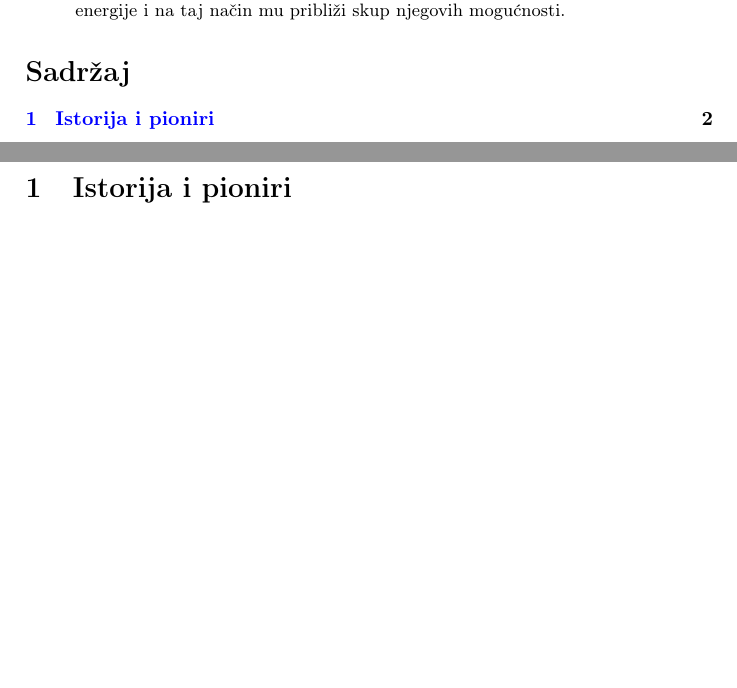
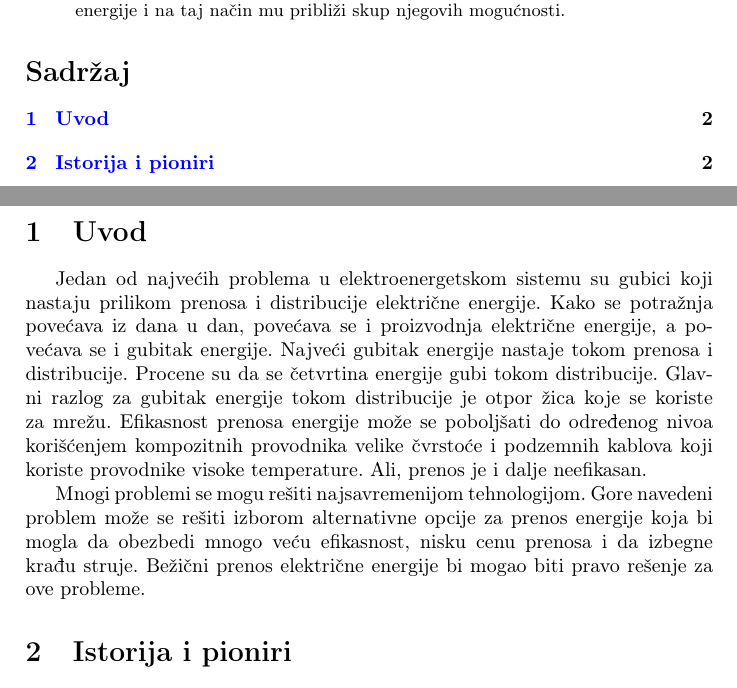
Before and after one commit to DobrivojeVujovic/40_TNP2022, a LaTeX paper (40_VujovicGligoricPericPetrovic.tex): two parts of pages 1 and 2 of 9, joined at a grey line, cut so that both start at the same text, the shorter picture padded with empty space. Compiled offline with pdfLaTeX.

Commit message:
Update 40_VujovicGligoricPericPetrovic.tex

```diff
--- a/40_VujovicGligoricPericPetrovic.tex
+++ b/40_VujovicGligoricPericPetrovic.tex
@@ -28,6 +28,12 @@
 \end{abstract}
 \tableofcontents
 \newpage
+
+\section{Uvod}
+
+Jedan od najvećih problema u elektroenergetskom sistemu su gubici koji nastaju prilikom prenosa i distribucije električne energije. Kako se potražnja povećava iz dana u dan, povećava se i proizvodnja električne energije, a povećava se i gubitak energije. Najveći gubitak energije nastaje tokom prenosa i distribucije. Procene su da se četvrtina energije gubi tokom distribucije. Glavni razlog za gubitak energije tokom distribucije je otpor žica koje se koriste za mrežu. Efikasnost prenosa energije može se poboljšati do određenog nivoa korišćenjem kompozitnih provodnika velike čvrstoće i podzemnih kablova koji koriste provodnike visoke temperature. Ali, prenos je i dalje neefikasan.
+
+Mnogi problemi se mogu rešiti najsavremenijom tehnologijom. Gore navedeni problem može se rešiti izborom alternativne opcije za prenos energije koja bi mogla da obezbedi mnogo veću efikasnost, nisku cenu prenosa i da izbegne krađu struje. Bežični prenos električne energije bi mogao biti pravo rešenje za ove probleme.
 
 \section{Istorija i pioniri}
 
```
